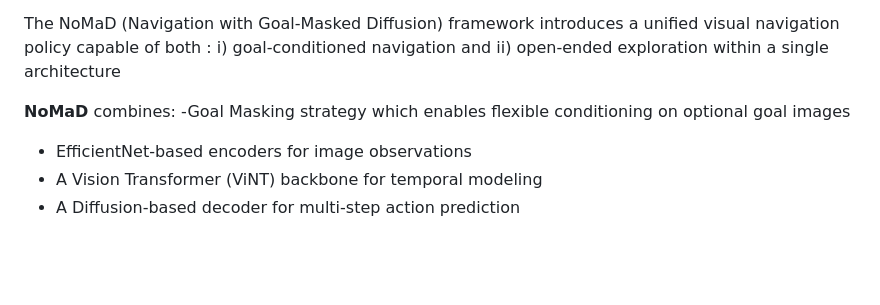
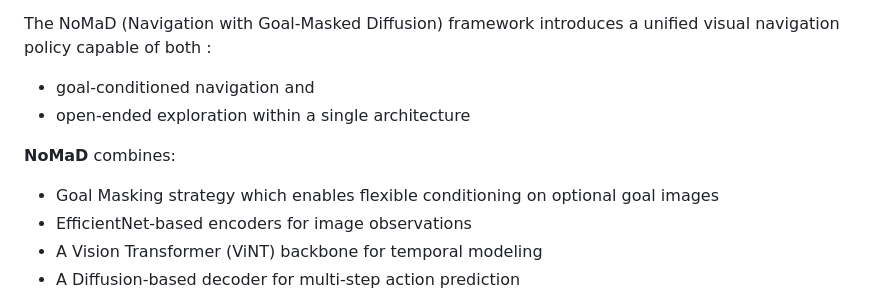
Before and after one commit to ishobhnik/RobotNavigation, a Markdown page: README.md, the part around the change. GitHub-like rendering; blank space fills up the shorter version.

```diff
--- a/README.md
+++ b/README.md
@@ -21,12 +21,12 @@ ules, or distinct navigation strategies for exploration and goal-reaching
 
 The NoMaD (Navigation with Goal-Masked Diffusion) framework introduces a unified visual
 navigation policy capable of both :
-i) goal-conditioned navigation and
-ii) open-ended exploration
+- goal-conditioned navigation and
+- open-ended exploration
 within a single architecture
 
 **NoMaD** combines:
--Goal Masking strategy which enables flexible conditioning on optional goal images
+- Goal Masking strategy which enables flexible conditioning on optional goal images
 - EfficientNet-based encoders for image observations
 - A Vision Transformer (ViNT) backbone for temporal modeling
 - A Diffusion-based decoder for multi-step action prediction
```
